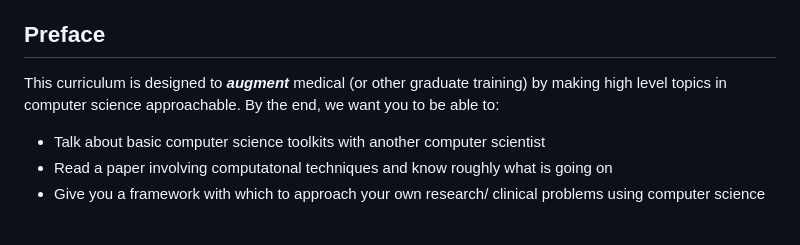
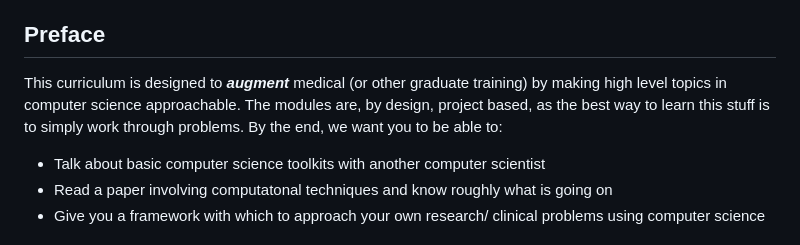
Before and after one commit to monkeygobah/code_grand_rounds, a Markdown page: README.md, the part around the change. Drawn GitHub-style.

```diff
--- a/README.md
+++ b/README.md
@@ -13,7 +13,8 @@ Medicine in the 21st century is turning into a computational field! Start here t
 
 ## Preface
 
-This curriculum is designed to ***augment***  medical (or other graduate training) by making high level topics in computer science approachable. By the end, we want you to be able to:
+This curriculum is designed to ***augment***  medical (or other graduate training) by making high level topics in computer science approachable. The modules are, by design, project based, as the best way to learn this stuff is to simply work through problems.
+By the end, we want you to be able to:
  * Talk about basic computer science toolkits with another computer scientist
  * Read a paper involving computatonal techniques and know roughly what is going on
  * Give you a framework with which to approach your own research/ clinical problems using computer science
```
